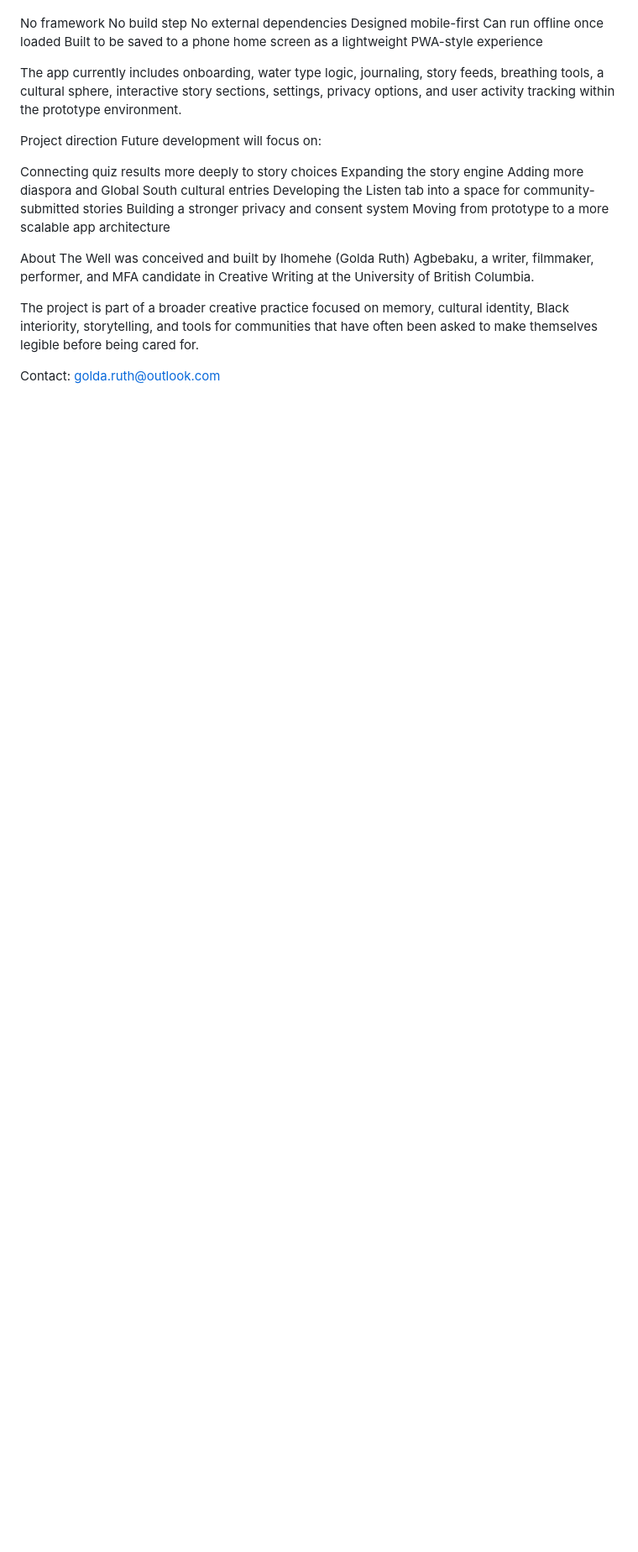
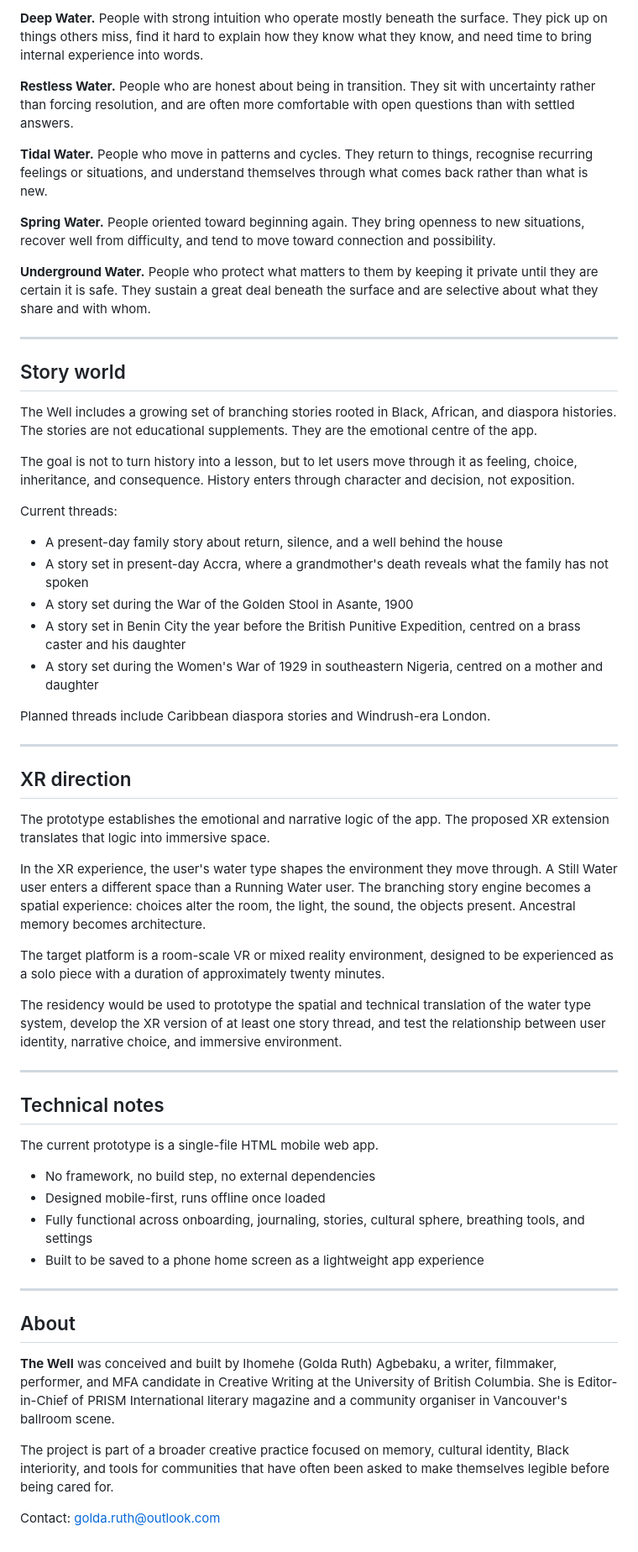
Before and after one commit to ihomehe/the_well_app, a Markdown page: README.md, the part around one of its changes. Shown at 84% size. GitHub-like rendering; blank space fills up the shorter version.

```diff
--- a/README.md
+++ b/README.md
@@ -73,29 +53,60 @@ Technical notes
+**Deep Water.** People with strong intuition who operate mostly beneath the surface. They pick up on things others miss, find it hard to explain how they know what they know, and need time to bring internal experience into words.
+
+**Restless Water.** People who are honest about being in transition. They sit with uncertainty rather than forcing resolution, and are often more comfortable with open questions than with settled answers.
+
+**Tidal Water.** People who move in patterns and cycles. They return to things, recognise recurring feelings or situations, and understand themselves through what comes back rather than what is new.
+
+**Spring Water.** People oriented toward beginning again. They bring openness to new situations, recover well from difficulty, and tend to move toward connection and possibility.
+
+**Underground Water.** People who protect what matters to them by keeping it private until they are certain it is safe. They sustain a great deal beneath the surface and are selective about what they share and with whom.
+
+---
+
+## Story world
+
+The Well includes a growing set of branching stories rooted in Black, African, and diaspora histories. The stories are not educational supplements. They are the emotional centre of the app.
+
+The goal is not to turn history into a lesson, but to let users move through it as feeling, choice, inheritance, and consequence. History enters through character and decision, not exposition.
+
+Current threads:
+
+- A present-day family story about return, silence, and a well behind the house
+- A story set in present-day Accra, where a grandmother's death reveals what the family has not spoken
+- A story set during the War of the Golden Stool in Asante, 1900
+- A story set in Benin City the year before the British Punitive Expedition, centred on a brass caster and his daughter
+- A story set during the Women's War of 1929 in southeastern Nigeria, centred on a mother and daughter
+
+Planned threads include Caribbean diaspora stories and Windrush-era London.
+
+---
+
+## XR direction
+
+The prototype establishes the emotional and narrative logic of the app. The proposed XR extension translates that logic into immersive space.
+
+In the XR experience, the user's water type shapes the environment they move through. A Still Water user enters a different space than a Running Water user. The branching story engine becomes a spatial experience: choices alter the room, the light, the sound, the objects present. Ancestral memory becomes architecture.
+
+The target platform is a room-scale VR or mixed reality environment, designed to be experienced as a solo piece with a duration of approximately twenty minutes.
+
+The residency would be used to prototype the spatial and technical translation of the water type system, develop the XR version of at least one story thread, and test the relationship between user identity, narrative choice, and immersive environment.
+
+---
+
+## Technical notes
+
 The current prototype is a single-file HTML mobile web app.
 
-No framework
-No build step
-No external dependencies
-Designed mobile-first
-Can run offline once loaded
-Built to be saved to a phone home screen as a lightweight PWA-style experience
+- No framework, no build step, no external dependencies
+- Designed mobile-first, runs offline once loaded
+- Fully functional across onboarding, journaling, stories, cultural sphere, breathing tools, and settings
+- Built to be saved to a phone home screen as a lightweight app experience
 
-The app currently includes onboarding, water type logic, journaling, story feeds, breathing tools, a cultural sphere, interactive story sections, settings, privacy options, and user activity tracking within the prototype environment.
+---
 
+## About
 
-Project direction
-Future development will focus on:
+**The Well** was conceived and built by Ihomehe (Golda Ruth) Agbebaku, a writer, filmmaker, performer, and MFA candidate in Creative Writing at the University of British Columbia. She is Editor-in-Chief of PRISM International literary magazine and a community organiser in Vancouver's ballroom scene.
 
-Connecting quiz results more deeply to story choices
-Expanding the story engine
-Adding more diaspora and Global South cultural entries
-Developing the Listen tab into a space for community-submitted stories
-Building a stronger privacy and consent system
-Moving from prototype to a more scalable app architecture
-
-
-About
-The Well was conceived and built by Ihomehe (Golda Ruth) Agbebaku, a writer, filmmaker, performer, and MFA candidate in Creative Writing at the University of British Columbia.
-
-The project is part of a broader creative practice focused on memory, cultural identity, Black interiority, storytelling, and tools for communities that have often been asked to make themselves legible before being cared for.
+The project is part of a broader creative practice focused on memory, cultural identity, Black interiority, and tools for communities that have often been asked to make themselves legible before being cared for.
 
 Contact: golda.ruth@outlook.com
```
Also changed, not shown: other parts of README.md (+33 -53 lines).
